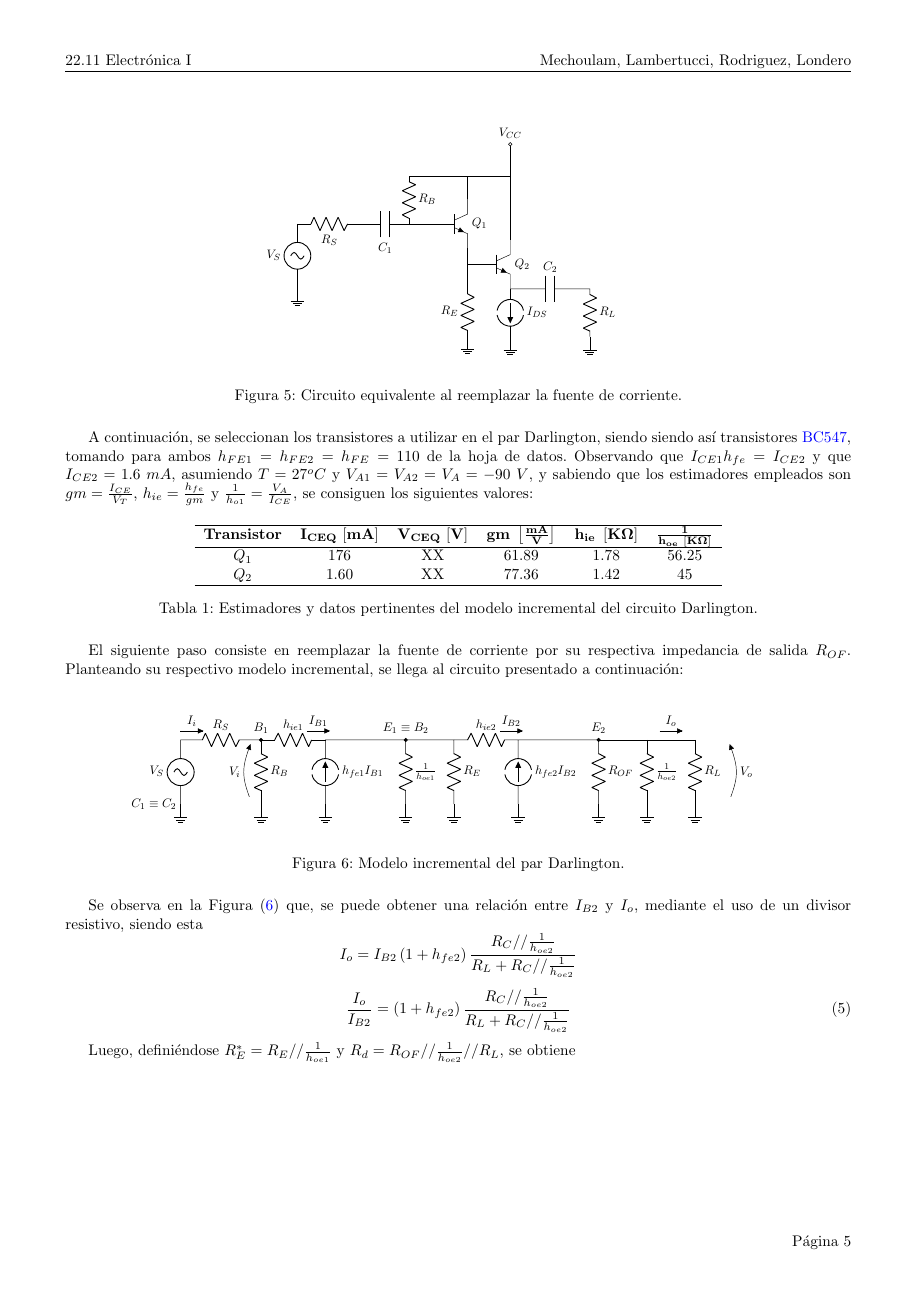
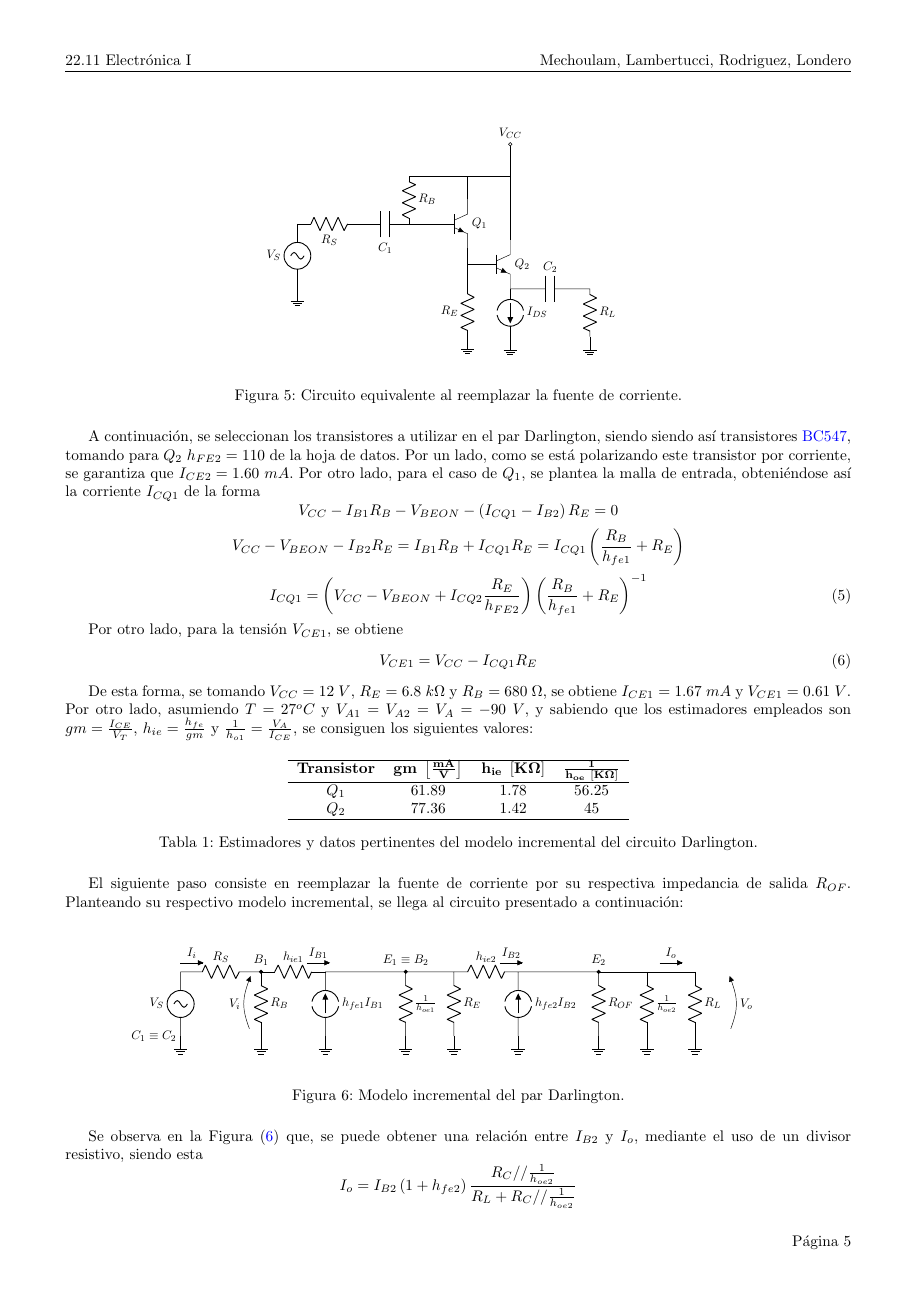
Before and after one commit to tlondero/Electro-1, a LaTeX document (TP2/Informe/Informe.tex): page 6 of 9. The pictures show the PDF file TP2/Informe/Informe.pdf that the author committed with the source.

Commit message:
Esquemático

```diff
--- a/TP2/Informe/Informe.tex
+++ b/TP2/Informe/Informe.tex
@@ -160,40 +160,31 @@ Con lo obtenido en la Sección (\ref{subsec:fdei}), se posee la información nec
 	\label{fig:pardar4}
 \end{figure}
 
-%De manera análoga al análisis presentado para la fuente de corriente, se parte por la polarización. Primero se establecen $V_{CC} = 15 \ V$, $R_E = 6.8 \ K\Omega$ y $R_B = 680 \ \Omega$. Como se está polarizando $Q_2$ con una fuente de corriente, queda definido que $I_{CE1} = I_{DS} = 1.60 \ mA$. Se decidió seleccionar transistores \href{https://www.sparkfun.com/datasheets/Components/BC546.pdf}{BC547} para este par, tomando $h_{FE1} = h_{FE2} = h_{FE} = 110$ de la hoja de datos.
-%
-%Por otro lado, sabiendo que $I_{CE1} = I_{B1} h{fe1}$, y planteando las mallas de entrada y salida para el transistor $Q_2$, se obtienen las siguientes expresiones:
-%\begin{equation*}
-%	V_{CC} - I_{B1} R_B - 2 V_{BEON} - I_{CE2} R_{C} = 0
-%\end{equation*}
-%\begin{equation}
-%	I_{CE2} = \frac{V_{CC} - 2 V_{BEON} - I_{CE1} \frac{R_B}{h_{fe1}}}{R_{C}} = 2 \ mA
-%\end{equation}
-%
-%\begin{equation*}
-%	V_{CC} - V_{CE2} - I_{CE2} R_{C} = 0
-%\end{equation*}
-%\begin{equation}
-%	V_{CE2} = V_{CC} - I_{CE2} R_{C} = 1.41 \ V
-%\end{equation}
-%
-%Luego, para $Q_1$, recorriendo la malla de salida, se obtiene el valor de $V_{CE1}$.
-%\begin{equation*}
-%	V_{CC} - V_{CE1} - V_{BEON} - I_{CE2} R_{C} = 0
-%\end{equation*}
-%\begin{equation}
-%	V_{CE1} = V_{CC} - V_{BEON} - I_{CE2} R_{C} = 0.71 \ V
-%\end{equation}
+A continuación, se seleccionan los transistores a utilizar en el par Darlington, siendo siendo así transistores \href{https://www.sparkfun.com/datasheets/Components/BC546.pdf}{BC547}, tomando para $Q_2$ $h_{FE2} = 110$ de la hoja de datos. Por un lado, como se está polarizando este transistor por corriente, se garantiza que $I_{CE2} = 1.60 \ mA$. Por otro lado, para el caso de $Q_1$, se plantea la malla de entrada, obteniéndose así la corriente $I_{CQ1}$ de la forma
+\begin{equation*}
+	V_{CC} - I_{B1} R_B - V_{BEON} - \left( I_{CQ1} - I_{B2} \right) R_E = 0
+\end{equation*}
+\begin{equation*}
+	V_{CC} - V_{BEON} - I_{B2} R_E = I_{B1} R_B + I_{CQ1} R_E = I_{CQ1} \left( \frac{R_B}{h_{fe1}} + R_E \right)
+\end{equation*}
+\begin{equation}
+	I_{CQ1} = \left( V_{CC} - V_{BEON} + I_{CQ2} \frac{R_E}{h_{FE2}} \right) \left( \frac{R_B}{h_{fe1}} + R_E \right)^{-1}
+\end{equation}
 
-A continuación, se seleccionan los transistores a utilizar en el par Darlington, siendo siendo así transistores \href{https://www.sparkfun.com/datasheets/Components/BC546.pdf}{BC547}, tomando para ambos $h_{FE1} = h_{FE2} = h_{FE} = 110$ de la hoja de datos. Observando que $I_{CE1} h_{fe} = I_{CE2}$ y que $I_{CE2} = 1.6 \ mA$, asumiendo $T = 27^o C$ y $V_{A1} = V_{A2} = V_A = -90 \ V$, y sabiendo que los estimadores empleados son $gm = \frac{I_{CE}}{V_T}$, $h_{ie} = \frac{h_{fe}}{gm}$ y $\frac{1}{h_{o1}} = \frac{V_A}{I_{CE}}$, se consiguen los siguientes valores:
+Por otro lado, para la tensión $V_{CE1}$, se obtiene
+\begin{equation}
+	V_{CE1} = V_{CC} - I_{CQ1} R_E
+\end{equation}
+
+De esta forma, se tomando $V_{CC} = 12 \ V$, $R_E = 6.8 \ k\Omega$ y $R_B = 680 \ \Omega$, se obtiene $I_{CE1} = 1.67 \ mA$ y $V_{CE1} = 0.61 \ V$. Por otro lado, asumiendo $T = 27^o C$ y $V_{A1} = V_{A2} = V_A = -90 \ V$, y sabiendo que los estimadores empleados son $gm = \frac{I_{CE}}{V_T}$, $h_{ie} = \frac{h_{fe}}{gm}$ y $\frac{1}{h_{o1}} = \frac{V_A}{I_{CE}}$, se consiguen los siguientes valores:
 \begin{table}[H]
 \centering
-\begin{tabular}{cccccc}
+\begin{tabular}{cccc}
 \hline
-\textbf{Transistor} & $\mathbf{I_{CEQ} \ [mA]}$ & $\mathbf{V_{CEQ} \ [V]}$ & $\mathbf{gm \ \left[ \frac{mA}{V} \right]}$ & $\mathbf{h_{ie} \ \left[ K\Omega \right]}$ & $\mathbf{\frac{1}{h_{oe} \ \left[ K\Omega \right]}}$ \\
+\textbf{Transistor} & $\mathbf{gm \ \left[ \frac{mA}{V} \right]}$ & $\mathbf{h_{ie} \ \left[ K\Omega \right]}$ & $\mathbf{\frac{1}{h_{oe} \ \left[ K\Omega \right]}}$ \\
 \hline
-$Q_1$ & 176 & XX & 61.89 & 1.78 & 56.25 \\
-$Q_2$ & 1.60 & XX & 77.36 & 1.42 & 45	\\
+$Q_1$ & 61.89 & 1.78 & 56.25 \\
+$Q_2$ & 77.36 & 1.42 & 45	\\
 \hline
 \end{tabular}
 \caption{Estimadores y datos pertinentes del modelo incremental del circuito Darlington.}
```
Also changed, not shown: TP2/Informe/Informe.pdf, 17 other files.
